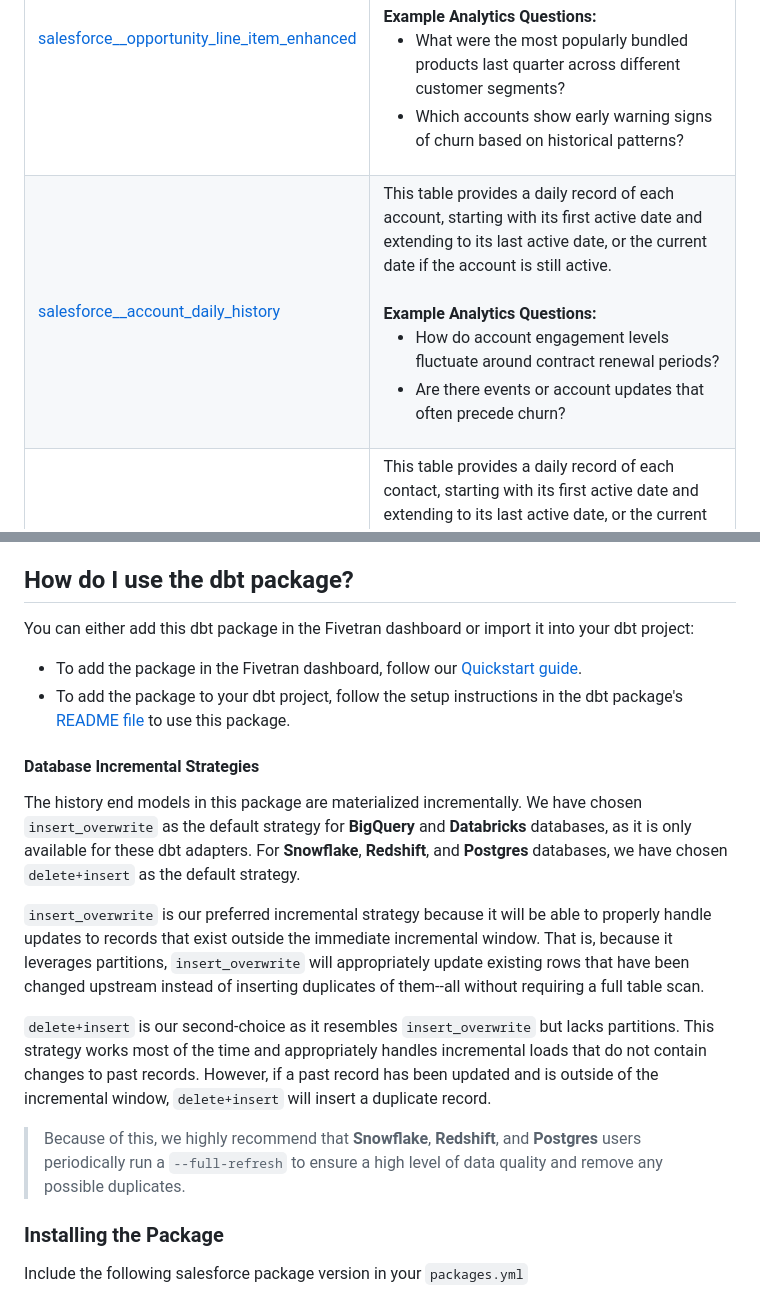
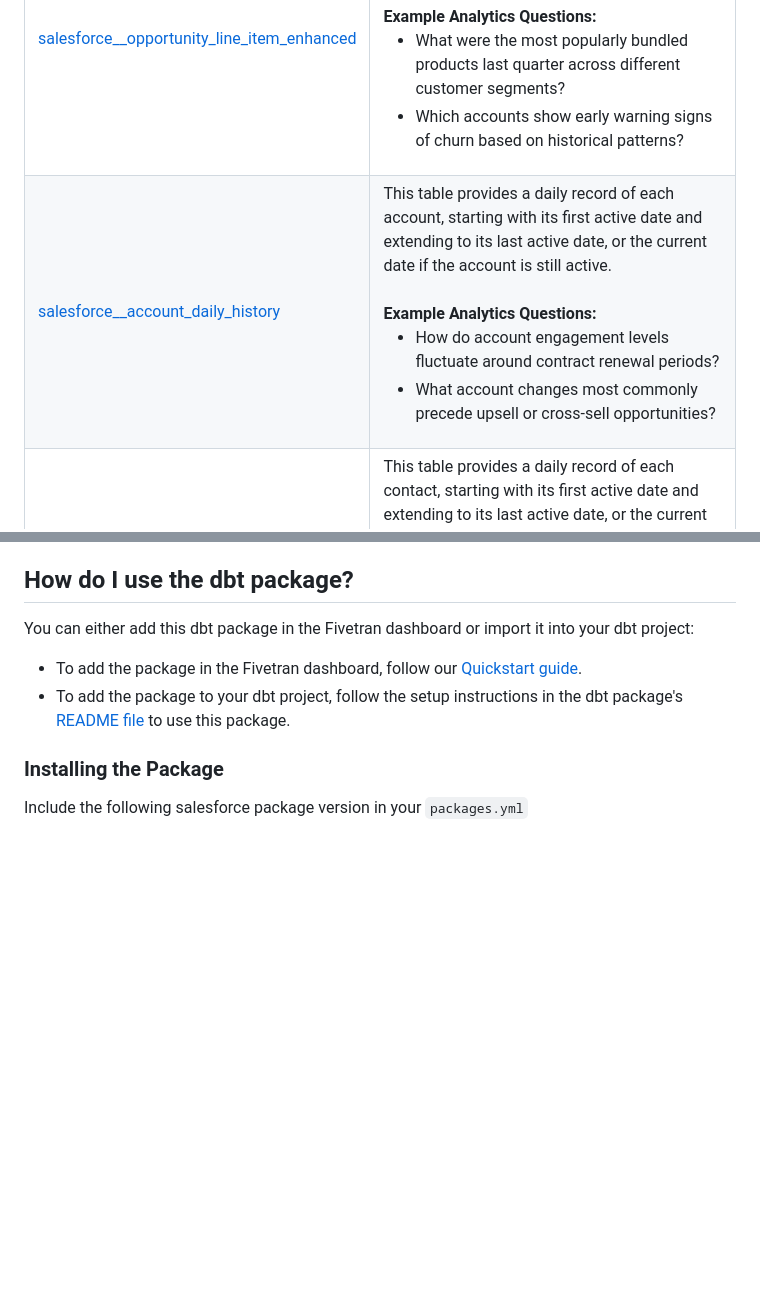
Before and after one commit to fivetran/dbt_salesforce, a Markdown page: README.md, 2 parts joined by grey strips. Drawn GitHub-style; blank space fills up the shorter version.

```diff
--- a/README.md
+++ b/README.md
@@ -56,6 +56,6 @@ By default, this package materializes the following final tables:
 | [salesforce__daily_activity](https://fivetran.github.io/dbt_salesforce/#!/model/model.salesforce.salesforce__daily_activity) | This table provides a daily summary of sales activities related to the creation and conversion of leads, tasks, and opportunities.<br><br>**Example Analytics Questions:**<br><ul><li>How does the mix of tasks versus events impact overall sales productivity and outcomes?</li><li>Which days of the week or times of year show the highest conversion rates from activities to opportunities?</li></ul> |
 | [salesforce__opportunity_line_item_enhanced](https://fivetran.github.io/dbt_salesforce/#!/model/model.salesforce.salesforce__opportunity_line_item_enhanced) | This table showcases individual line items belonging to opportunities and adds associated product details.<br><br>**Example Analytics Questions:**<br><ul><li>What were the most popularly bundled products last quarter across different customer segments?</li><li>Which accounts show early warning signs of churn based on historical patterns?</li></ul> |
-| [salesforce__account_daily_history](https://fivetran.github.io/dbt_salesforce/#!/model/model.salesforce.salesforce__account_daily_history) | This table provides a daily record of each account, starting with its first active date and extending to its last active date, or the current date if the account is still active.<br><br>**Example Analytics Questions:**<br><ul><li>How do account engagement levels fluctuate around contract renewal periods?</li><li>Are there events or account updates that often precede churn?</li></ul> |
+| [salesforce__account_daily_history](https://fivetran.github.io/dbt_salesforce/#!/model/model.salesforce.salesforce__account_daily_history) | This table provides a daily record of each account, starting with its first active date and extending to its last active date, or the current date if the account is still active.<br><br>**Example Analytics Questions:**<br><ul><li>How do account engagement levels fluctuate around contract renewal periods?</li><li>What account changes most commonly precede upsell or cross-sell opportunities?</li></ul> |
 | [salesforce__contact_daily_history](https://fivetran.github.io/dbt_salesforce/#!/model/model.salesforce.salesforce__contact_daily_history) | This table provides a daily record of each contact, starting with its first active date and extending to its last active date, or the current date if the contact is still active.<br><br>**Example Analytics Questions:**<br><ul><li>How do contact engagement patterns change throughout the sales cycle?</li><li>How do contact role changes within accounts impact ongoing sales opportunities?</li></ul> |
 | [salesforce__opportunity_daily_history](https://fivetran.github.io/dbt_salesforce/#!/model/model.salesforce.salesforce__opportunity_daily_history) | This table provides a daily record of each opportunity, starting with its first active date and extending to its last active date, or the current date if the opportunity is still active.<br><br>**Example Analytics Questions:**<br><ul><li>What are the typical progression patterns for opportunities that ultimately close-won versus close-lost?</li><li>Which stage transitions take the longest and represent the biggest bottlenecks in our sales process?</li></ul> |
 
@@ -78,12 +78,6 @@ You can either add this dbt package in the Fivetran dashboard or import it into
 - To add the package to your dbt project, follow the setup instructions in the dbt package's [README file](https://github.com/fivetran/dbt_salesforce/blob/main/README.md#how-do-i-use-the-dbt-package) to use this package.
 
-#### Database Incremental Strategies
-The history end models in this package are materialized incrementally. We have chosen `insert_overwrite` as the default strategy for **BigQuery** and **Databricks** databases, as it is only available for these dbt adapters. For **Snowflake**, **Redshift**, and **Postgres** databases, we have chosen `delete+insert` as the default strategy.
-
-`insert_overwrite` is our preferred incremental strategy because it will be able to properly handle updates to records that exist outside the immediate incremental window. That is, because it leverages partitions, `insert_overwrite` will appropriately update existing rows that have been changed upstream instead of inserting duplicates of them--all without requiring a full table scan.
-
-`delete+insert` is our second-choice as it resembles `insert_overwrite` but lacks partitions. This strategy works most of the time and appropriately handles incremental loads that do not contain changes to past records. However, if a past record has been updated and is outside of the incremental window, `delete+insert` will insert a duplicate record.
-> Because of this, we highly recommend that **Snowflake**, **Redshift**, and **Postgres** users periodically run a `--full-refresh` to ensure a high level of data quality and remove any possible duplicates.
+<!--section-end-->
 
 ### Installing the Package
 Include the following salesforce package version in your `packages.yml`
```
Also changed, not shown: other parts of README.md (+12 -5 lines).
